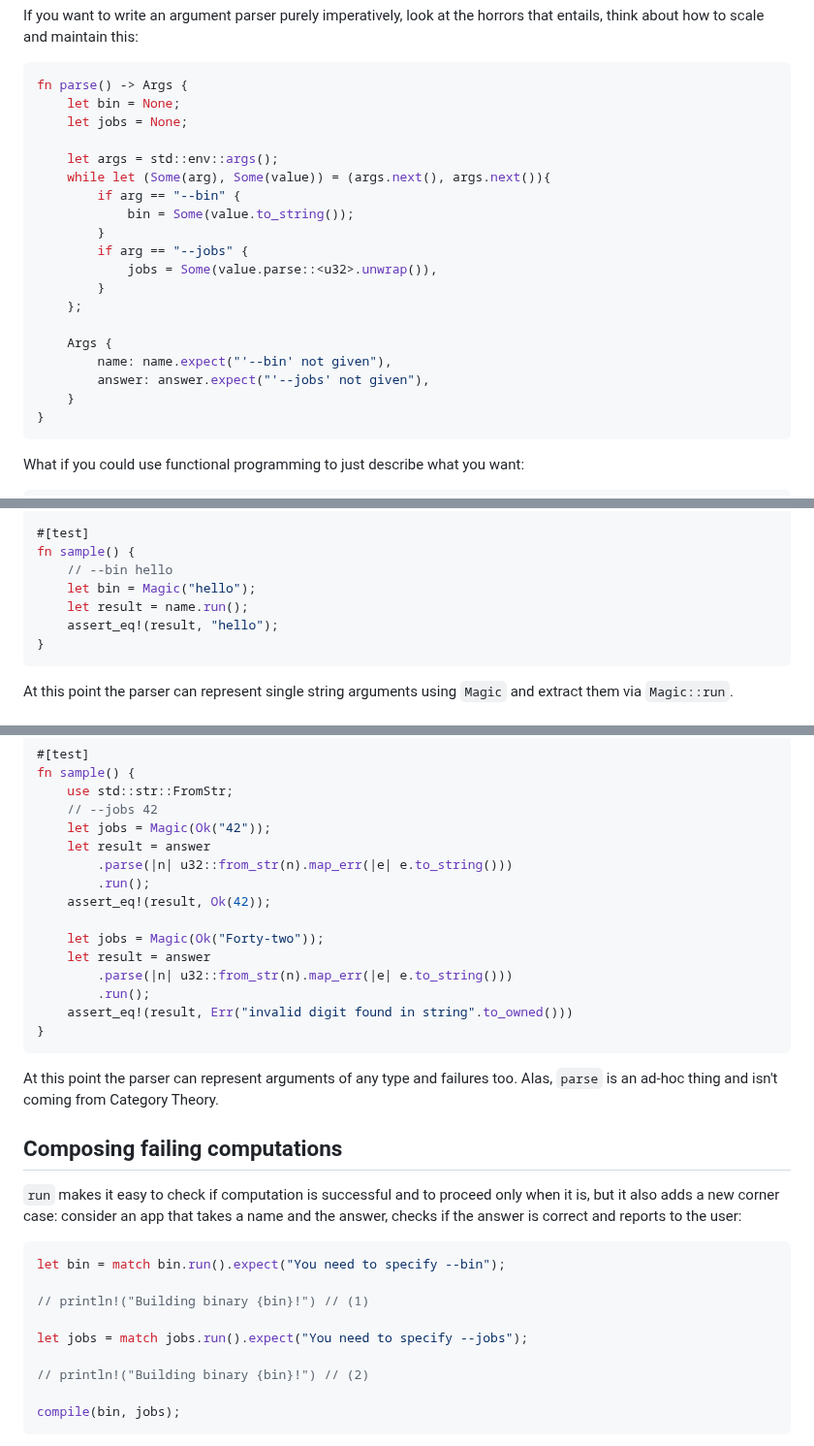
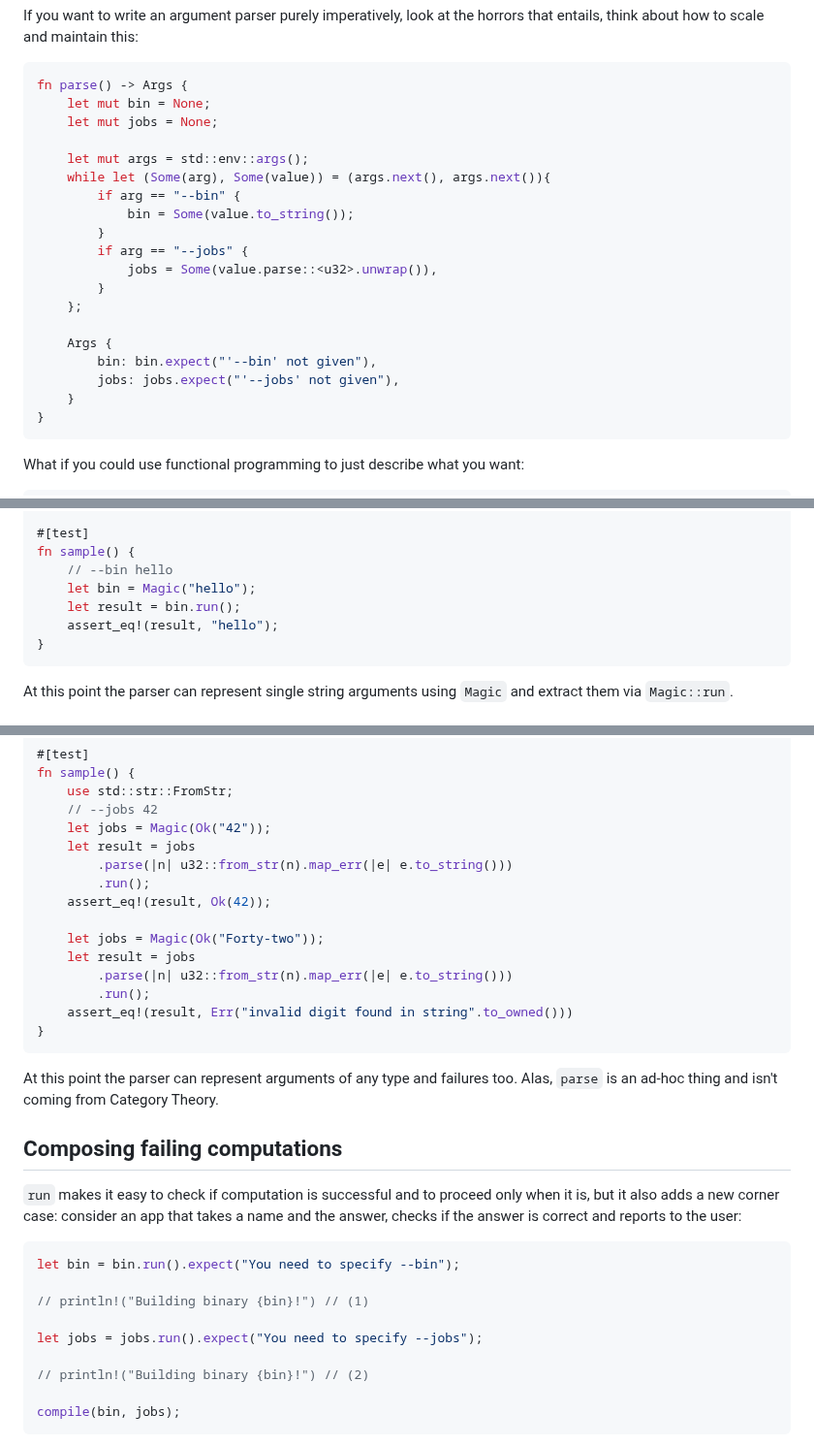
Before and after one commit to RustMagazine/rustmagazine, a Markdown page: content/issue-2/applicative-parsing.md, 3 parts joined by grey strips. Shown at 97% size. Rendered like a GitHub page.

Commit message:
fix: code typos in Applicative Parsing (#100)

````diff
--- a/content/issue-2/applicative-parsing.md
+++ b/content/issue-2/applicative-parsing.md
@@ -33,10 +33,10 @@ think about how to scale and maintain this:
 
 ```rust
 fn parse() -> Args {
-    let bin = None;
-    let jobs = None;
+    let mut bin = None;
+    let mut jobs = None;
 
-    let args = std::env::args();
+    let mut args = std::env::args();
     while let (Some(arg), Some(value)) = (args.next(), args.next()){
         if arg == "--bin" {
             bin = Some(value.to_string());
@@ -47,8 +47,8 @@ fn parse() -> Args {
     };
 
     Args {
-        name: name.expect("'--bin' not given"),
-        answer: answer.expect("'--jobs' not given"),
+        bin: bin.expect("'--bin' not given"),
+        jobs: jobs.expect("'--jobs' not given"),
     }
 }
 ```
@@ -106,7 +106,7 @@ impl Magic {
 fn sample() {
     // --bin hello
     let bin = Magic("hello");
-    let result = name.run();
+    let result = bin.run();
     assert_eq!(result, "hello");
 }
 ```
@@ -210,13 +210,13 @@ fn sample() {
     use std::str::FromStr;
     // --jobs 42
     let jobs = Magic(Ok("42"));
-    let result = answer
+    let result = jobs
         .parse(|n| u32::from_str(n).map_err(|e| e.to_string()))
         .run();
     assert_eq!(result, Ok(42));
 
     let jobs = Magic(Ok("Forty-two"));
-    let result = answer
+    let result = jobs
         .parse(|n| u32::from_str(n).map_err(|e| e.to_string()))
         .run();
     assert_eq!(result, Err("invalid digit found in string".to_owned()))
@@ -233,11 +233,11 @@ it also adds a new corner case: consider an app that takes a name and the answer
 answer is correct and reports to the user:
 
 ```rust
-let bin = match bin.run().expect("You need to specify --bin");
+let bin = bin.run().expect("You need to specify --bin");
 
 // println!("Building binary {bin}!") // (1)
 
-let jobs = match jobs.run().expect("You need to specify --jobs");
+let jobs = jobs.run().expect("You need to specify --jobs");
 
 // println!("Building binary {bin}!") // (2)
 
````
Also changed, not shown: other parts of content/issue-2/applicative-parsing.md (+3 -3 lines).
